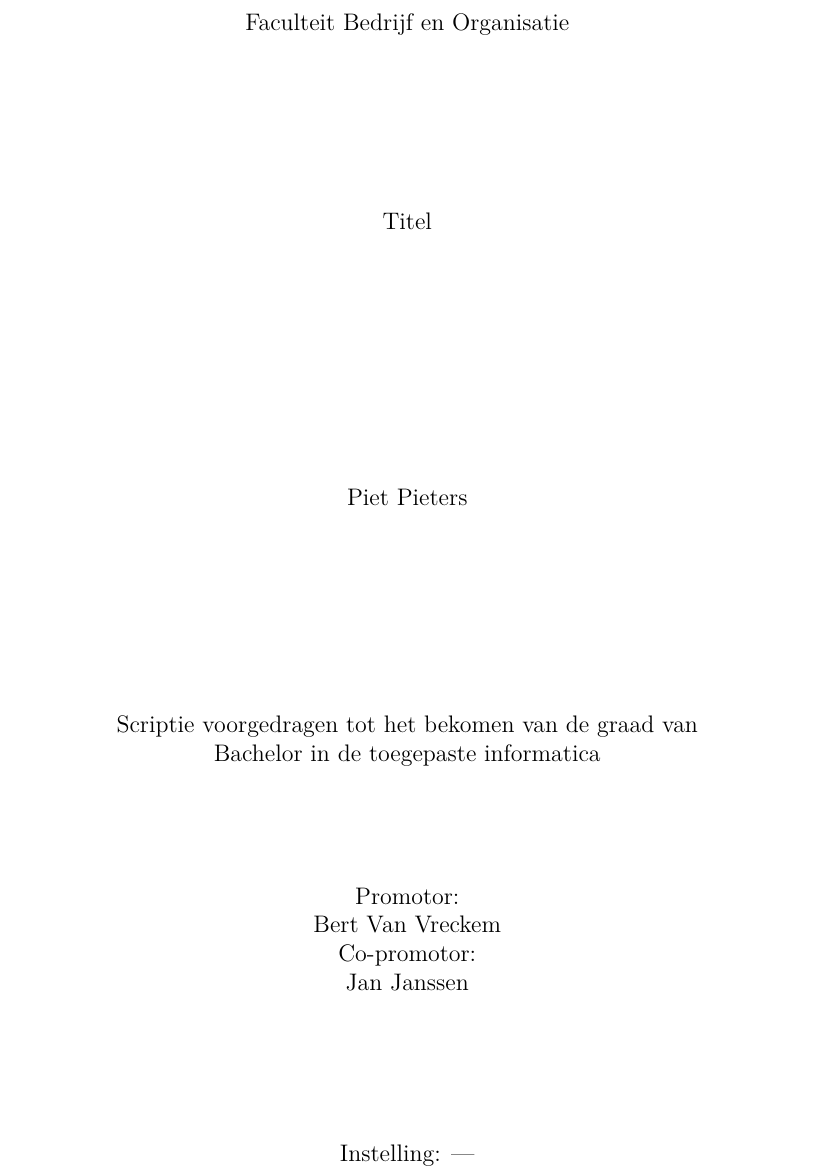
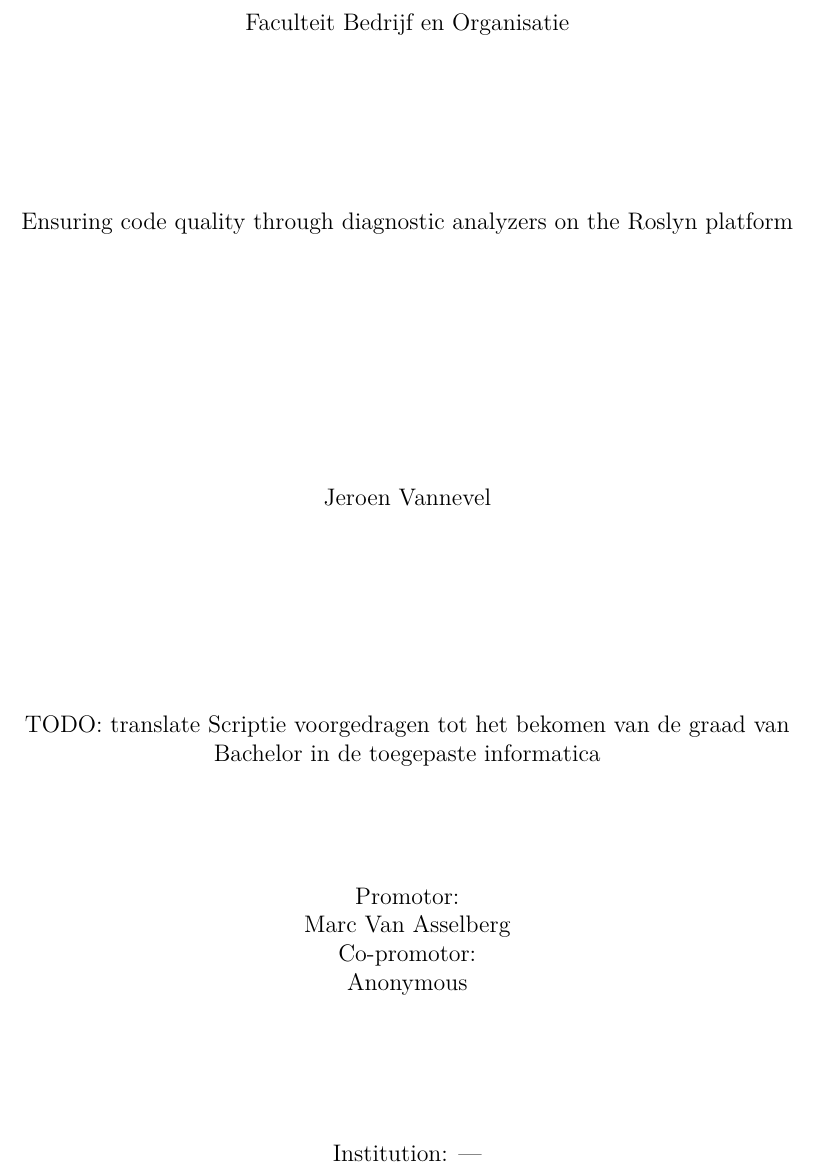
Before and after one commit to JeroenBachelorThesis/Paper, a LaTeX document (tin-bachproef/tin-bachproef.tex): part of page 3 of 27, cut so that both start at the same text. Compiled offline with pdfLaTeX; a missing bibliography style is replaced by a similar one.

Commit message:
Initial general information

```diff
--- a/tin-bachproef/tin-bachproef.tex
+++ b/tin-bachproef/tin-bachproef.tex
@@ -78,19 +78,19 @@
 %% Vul dit aan met je eigen info:
 
 % Je eigen naam
-\newcommand{\student}{Piet Pieters}
+\newcommand{\student}{Jeroen Vannevel}
 
 % De naam van je lector, begeleider, promotor
-\newcommand{\promotor}{Bert Van Vreckem}
+\newcommand{\promotor}{Marc Van Asselberg}
 
 % De naam van je co-promotor
-\newcommand{\copromotor}{Jan Janssen}
+\newcommand{\copromotor}{Anonymous}
 
 % Indien je bachelorproef in opdracht van een bedrijf of organisatie
 % geschreven is, geef je hier de naam.
 \newcommand{\instelling}{---}
 
 % De titel van het rapport/bachelorproef
-\newcommand{\titel}{Titel}
+\newcommand{\titel}{Ensuring code quality through diagnostic analyzers on the Roslyn platform}
 
 % Datum van indienen
@@ -100,6 +100,6 @@
 \newcommand{\faculteit}{Faculteit Bedrijf en Organisatie}
 
 % Soort rapport
-\newcommand{\rapporttype}{Scriptie voorgedragen tot het bekomen van de graad van\\Bachelor in de toegepaste informatica}
+\newcommand{\rapporttype}{TODO: translate Scriptie voorgedragen tot het bekomen van de graad van\\Bachelor in de toegepaste informatica}
 
 % Academiejaar
```
Also changed, not shown: tin-bachproef/tin-bachproef.pdf, tin-bachproef/tin-bachproef.tex (14 more changed lines).
